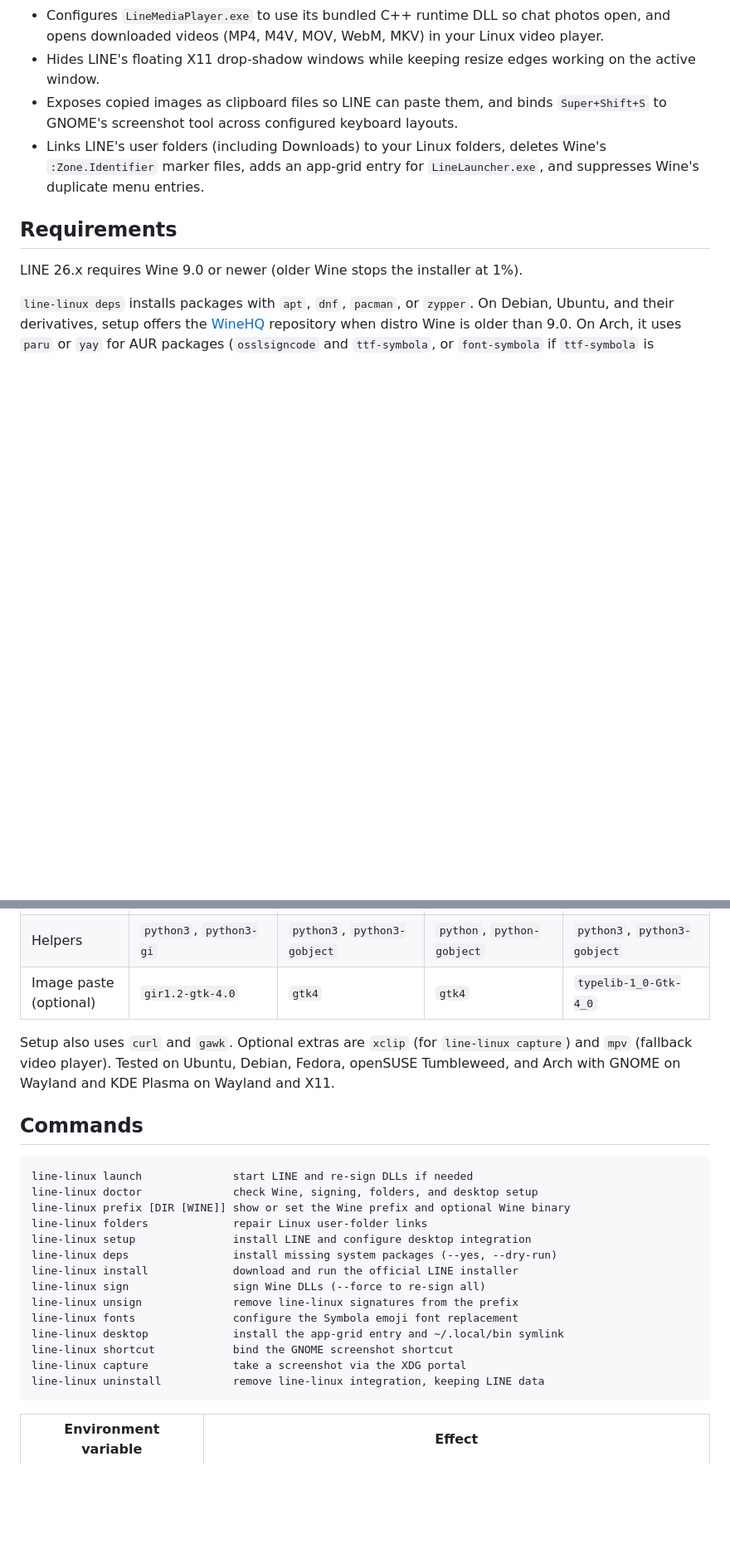
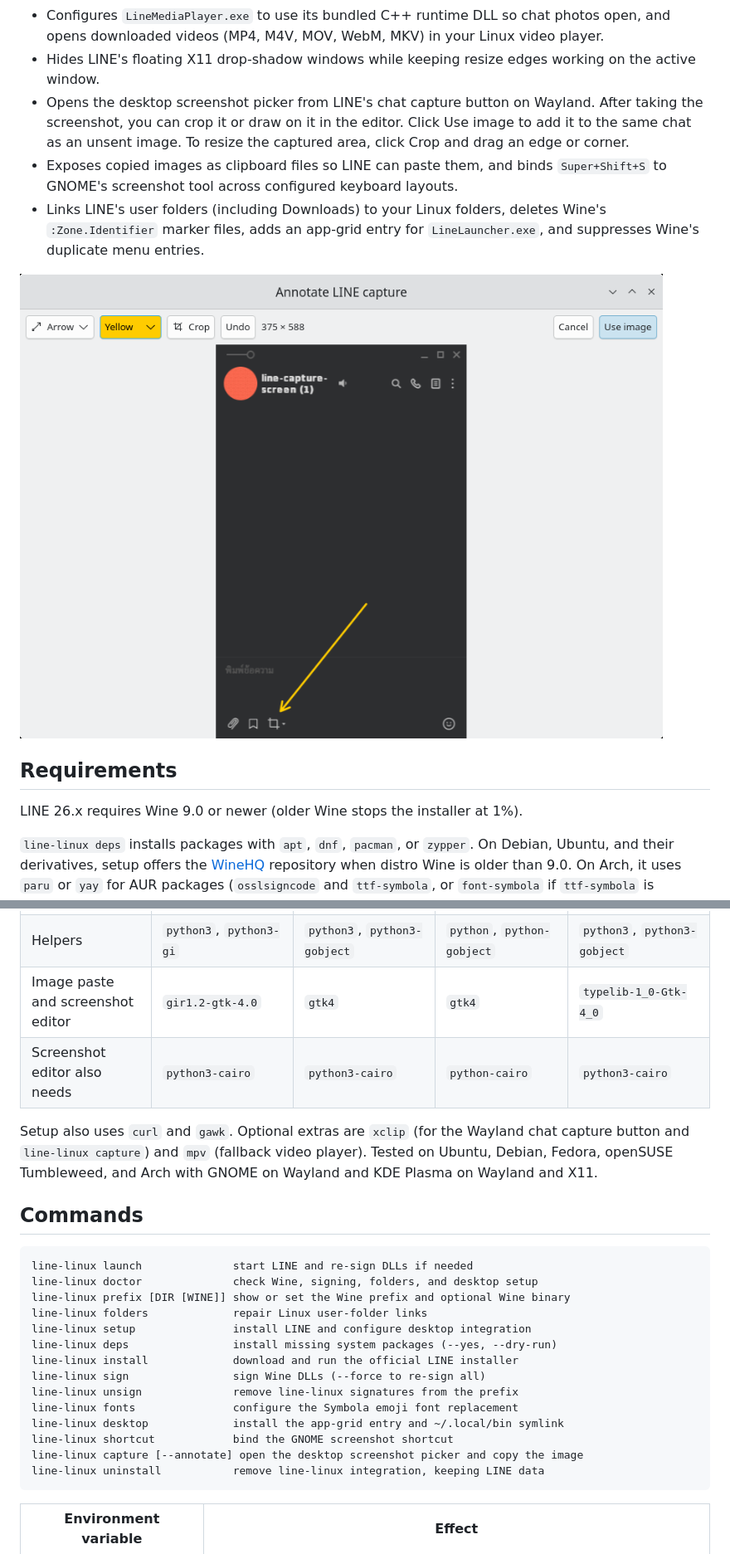
Before and after one commit to xullul/line-linux, a Markdown page: README.md, 2 parts joined by grey strips. Shown at 83% size. Rendered like a GitHub page; pictures changed too: docs/images/capture-editor.png (added); blank space fills up the shorter version.

````diff
--- a/README.md
+++ b/README.md
@@ -36,11 +36,17 @@ Wine prefix and keeps these fixes in place across Wine and LINE updates:
   Linux video player.
 - Hides LINE's floating X11 drop-shadow windows while keeping resize edges
   working on the active window.
+- Opens the desktop screenshot picker from LINE's chat capture button on
+  Wayland. After taking the screenshot, you can crop it or draw on it in the
+  editor. Click Use image to add it to the same chat as an unsent image. To
+  resize the captured area, click Crop and drag an edge or corner.
 - Exposes copied images as clipboard files so LINE can paste them, and binds
   `Super+Shift+S` to GNOME's screenshot tool across configured keyboard layouts.
 - Links LINE's user folders (including Downloads) to your Linux folders, deletes
   Wine's `:Zone.Identifier` marker files, adds an app-grid entry for
   `LineLauncher.exe`, and suppresses Wine's duplicate menu entries.
+
+![LINE capture editor with the Arrow tool, Yellow selected, and an arrow pointing to the chat Capture button](docs/images/capture-editor.png)
 
 ## Requirements
 
@@ -61,12 +67,13 @@ For `--no-deps` or other distributions:
 | DLL signing | `osslsigncode`, `openssl` | `osslsigncode`, `openssl` | `osslsigncode` (AUR), `openssl` | `osslsigncode`, `openssl` |
 | Fonts | `fontconfig`, `fonts-symbola` | `fontconfig`, `gdouros-symbola-fonts` | `fontconfig`, `ttf-symbola` (AUR) | `fontconfig`, `gdouros-symbola-fonts` |
 | Helpers | `python3`, `python3-gi` | `python3`, `python3-gobject` | `python`, `python-gobject` | `python3`, `python3-gobject` |
-| Image paste (optional) | `gir1.2-gtk-4.0` | `gtk4` | `gtk4` | `typelib-1_0-Gtk-4_0` |
+| Image paste and screenshot editor | `gir1.2-gtk-4.0` | `gtk4` | `gtk4` | `typelib-1_0-Gtk-4_0` |
+| Screenshot editor also needs | `python3-cairo` | `python3-cairo` | `python-cairo` | `python3-cairo` |
 
-Setup also uses `curl` and `gawk`. Optional extras are `xclip` (for
-`line-linux capture`) and `mpv` (fallback video player). Tested on Ubuntu,
-Debian, Fedora, openSUSE Tumbleweed, and Arch with GNOME on Wayland and KDE
-Plasma on Wayland and X11.
+Setup also uses `curl` and `gawk`. Optional extras are `xclip` (for the Wayland
+chat capture button and `line-linux capture`) and `mpv` (fallback video player).
+Tested on Ubuntu, Debian, Fedora, openSUSE Tumbleweed, and Arch with GNOME
+on Wayland and KDE Plasma on Wayland and X11.
 
 ## Commands
 
@@ -83,7 +90,7 @@ line-linux unsign              remove line-linux signatures from the prefix
 line-linux fonts               configure the Symbola emoji font replacement
 line-linux desktop             install the app-grid entry and ~/.local/bin symlink
 line-linux shortcut            bind the GNOME screenshot shortcut
-line-linux capture             take a screenshot via the XDG portal
+line-linux capture [--annotate] open the desktop screenshot picker and copy the image
 line-linux uninstall           remove line-linux integration, keeping LINE data
 ```
 
````
Also changed, not shown: other parts of README.md (+4 -1 lines), 4 other files.
